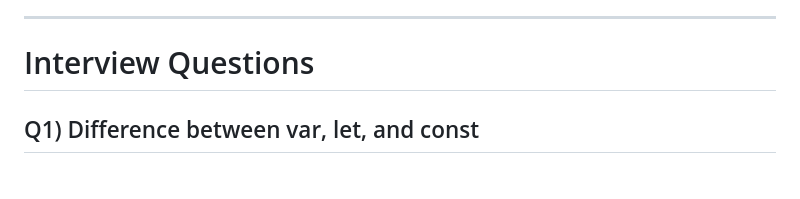
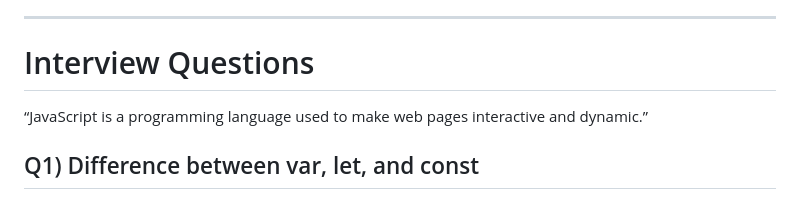
Before and after one commit to saishshaikh/ALL-JAVASCRIPT-, a Markdown page: README.md, the part around the change. GitHub-like rendering.

```diff
--- a/README.md
+++ b/README.md
@@ -168,6 +168,8 @@ This repository includes:
 ---
 
 # Interview Questions
+
+“JavaScript is a programming language used to make web pages interactive and dynamic.”
 
 ## Q1) Difference between var, let, and const
 > `var`, `let`, and `const` are used to declare variables in JavaScript.
```
